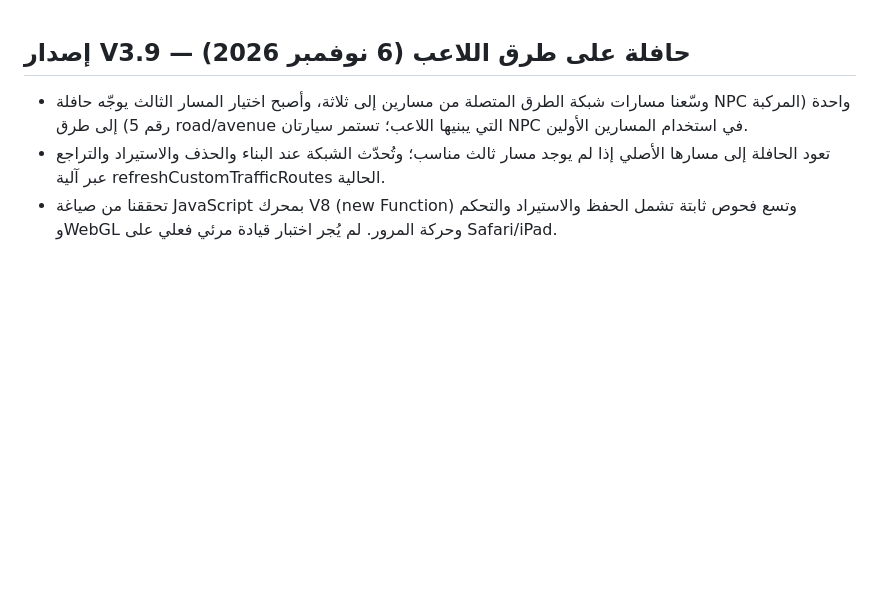
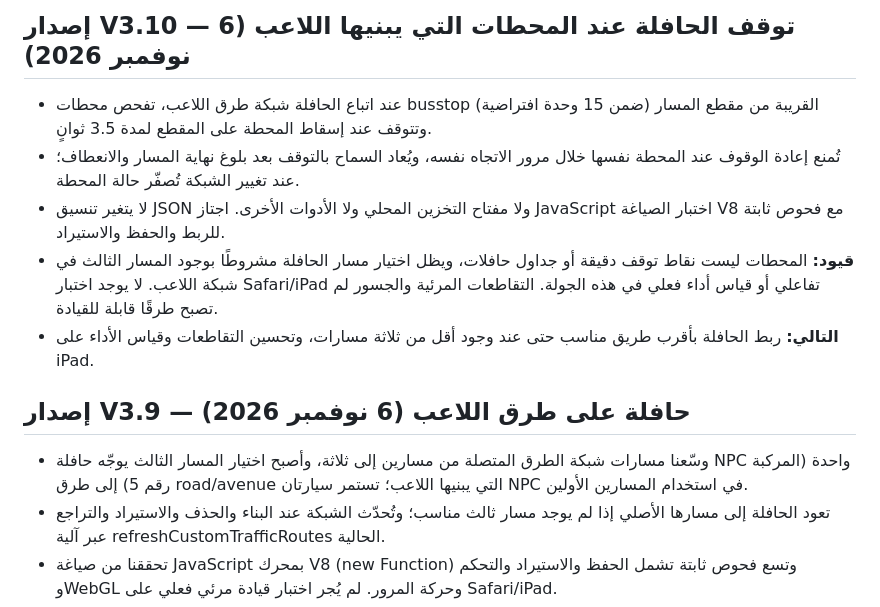
Before and after one commit to youef/gamesplay, a Markdown page: nbu-campus-3d/ROADMAP.md, the part around the change. GitHub-like rendering; blank space fills up the shorter version.

Commit message:
Document V3.10 bus-stop dwell behavior and testing limitations

```diff
--- a/nbu-campus-3d/ROADMAP.md
+++ b/nbu-campus-3d/ROADMAP.md
@@ -1,3 +1,10 @@
+## إصدار V3.10 — توقف الحافلة عند المحطات التي يبنيها اللاعب (6 نوفمبر 2026)
+- عند اتباع الحافلة شبكة طرق اللاعب، تفحص محطات busstop القريبة من مقطع المسار (ضمن 15 وحدة افتراضية) وتتوقف عند إسقاط المحطة على المقطع لمدة 3.5 ثوانٍ.
+- تُمنع إعادة الوقوف عند المحطة نفسها خلال مرور الاتجاه نفسه، ويُعاد السماح بالتوقف بعد بلوغ نهاية المسار والانعطاف؛ عند تغيير الشبكة تُصفّر حالة المحطة.
+- لا يتغير تنسيق JSON ولا مفتاح التخزين المحلي ولا الأدوات الأخرى. اجتاز JavaScript اختبار الصياغة V8 مع فحوص ثابتة للربط والحفظ والاستيراد.
+- **قيود:** المحطات ليست نقاط توقف دقيقة أو جداول حافلات، ويظل اختيار مسار الحافلة مشروطًا بوجود المسار الثالث في شبكة اللاعب. لا يوجد اختبار Safari/iPad تفاعلي أو قياس أداء فعلي في هذه الجولة. التقاطعات المرئية والجسور لم تصبح طرقًا قابلة للقيادة.
+- **التالي:** ربط الحافلة بأقرب طريق مناسب حتى عند وجود أقل من ثلاثة مسارات، وتحسين التقاطعات وقياس الأداء على iPad.
+
 ## إصدار V3.9 — حافلة على طرق اللاعب (6 نوفمبر 2026)
 - وسّعنا مسارات شبكة الطرق المتصلة من مسارين إلى ثلاثة، وأصبح اختيار المسار الثالث يوجّه حافلة NPC واحدة (المركبة رقم 5) إلى طرق road/avenue التي يبنيها اللاعب؛ تستمر سيارتان NPC في استخدام المسارين الأولين.
 - تعود الحافلة إلى مسارها الأصلي إذا لم يوجد مسار ثالث مناسب؛ وتُحدّث الشبكة عند البناء والحذف والاستيراد والتراجع عبر آلية refreshCustomTrafficRoutes الحالية.
```
